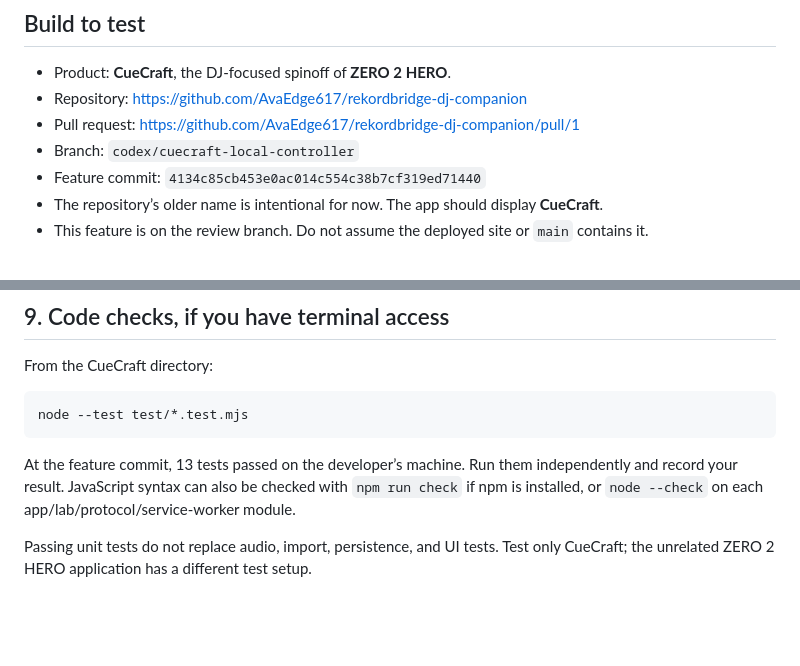
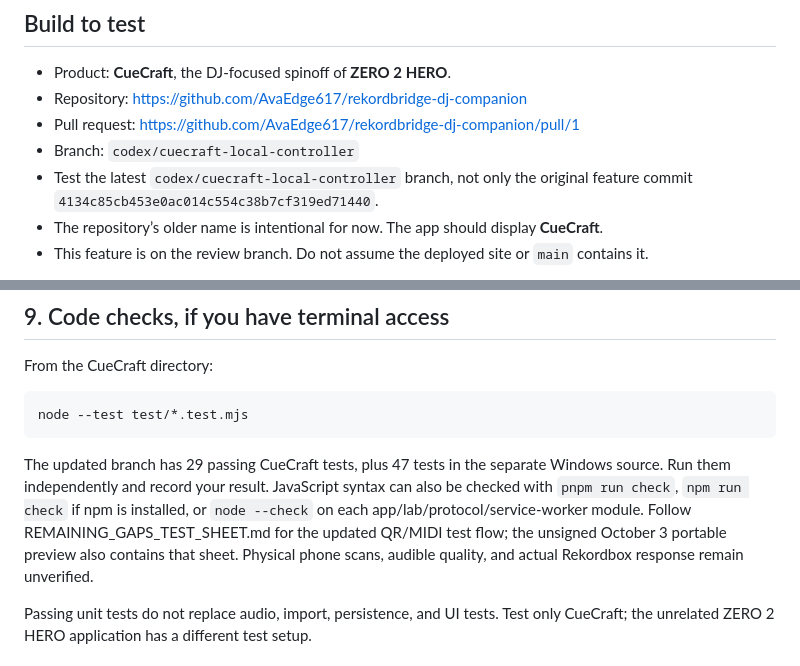
Before and after one commit to AvaEdge617/rekordbridge-dj-companion, a Markdown page: GROK_TEST_INSTRUCTIONS.md, 2 parts joined by grey strips. Rendered like a GitHub page; blank space fills up the shorter version.

Commit message:
Refresh tester brief for current validated QR MIDI preview

````diff
--- a/GROK_TEST_INSTRUCTIONS.md
+++ b/GROK_TEST_INSTRUCTIONS.md
@@ -8,7 +8,7 @@ Please independently test CueCraft’s Set Planner, Transition Lab, and Mystery
 - Repository: https://github.com/AvaEdge617/rekordbridge-dj-companion
 - Pull request: https://github.com/AvaEdge617/rekordbridge-dj-companion/pull/1
 - Branch: `codex/cuecraft-local-controller`
-- Feature commit: `4134c85cb453e0ac014c554c38b7cf319ed71440`
+- Test the latest `codex/cuecraft-local-controller` branch, not only the original feature commit `4134c85cb453e0ac014c554c38b7cf319ed71440`.
 - The repository’s older name is intentional for now. The app should display **CueCraft**.
 - This feature is on the review branch. Do not assume the deployed site or `main` contains it.
 
@@ -178,7 +178,7 @@ From the CueCraft directory:
 node --test test/*.test.mjs
 ```
 
-At the feature commit, 13 tests passed on the developer’s machine. Run them independently and record your result. JavaScript syntax can also be checked with `npm run check` if npm is installed, or `node --check` on each app/lab/protocol/service-worker module.
+The updated branch has 29 passing CueCraft tests, plus 47 tests in the separate Windows source. Run them independently and record your result. JavaScript syntax can also be checked with `pnpm run check`, `npm run check` if npm is installed, or `node --check` on each app/lab/protocol/service-worker module. Follow REMAINING_GAPS_TEST_SHEET.md for the updated QR/MIDI test flow; the unsigned October 3 portable preview also contains that sheet. Physical phone scans, audible quality, and actual Rekordbox response remain unverified.
 
 Passing unit tests do not replace audio, import, persistence, and UI tests. Test only CueCraft; the unrelated ZERO 2 HERO application has a different test setup.
 
````
